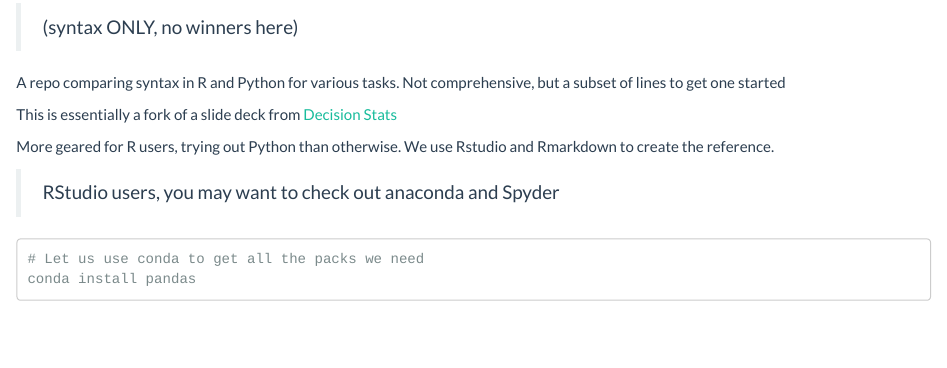
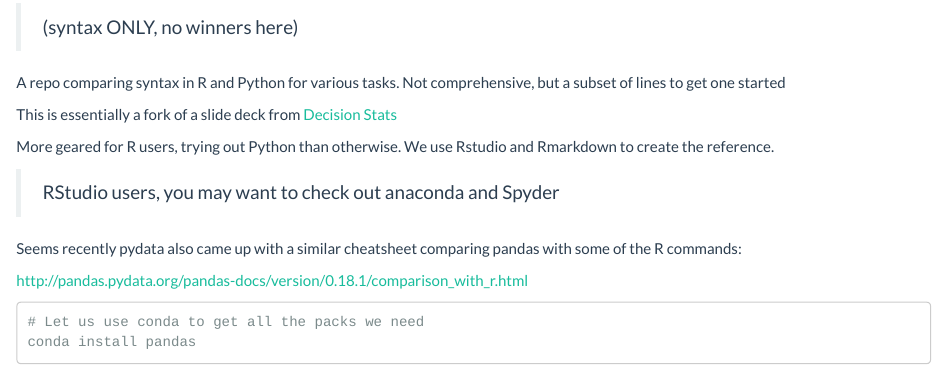
Before and after one commit to sahilseth/RvsPython, an R Markdown document (README.Rmd): the page in a window 1100 px wide, from 650 px down. Rendered offline with R 4.5, knitr and Pandoc, with nearby package versions; code that draws random numbers runs with fixed seeds of ours; some code elsewhere in the file could not run offline.

Commit message:
Update README.Rmd

````diff
--- a/README.Rmd
+++ b/README.Rmd
@@ -22,6 +22,11 @@ This is essentially a fork of a slide deck from [Decision Stats](http://www.slid
 More geared for R users, trying out Python than otherwise. We use Rstudio and Rmarkdown to create the reference.
 
 > RStudio users, you may want to check out anaconda and Spyder
+
+Seems recently pydata also came up with a similar cheatsheet comparing pandas with some of the R commands:
+
+http://pandas.pydata.org/pandas-docs/version/0.18.1/comparison_with_r.html
+
 
 ```
 # Let us use conda to get all the packs we need
````
